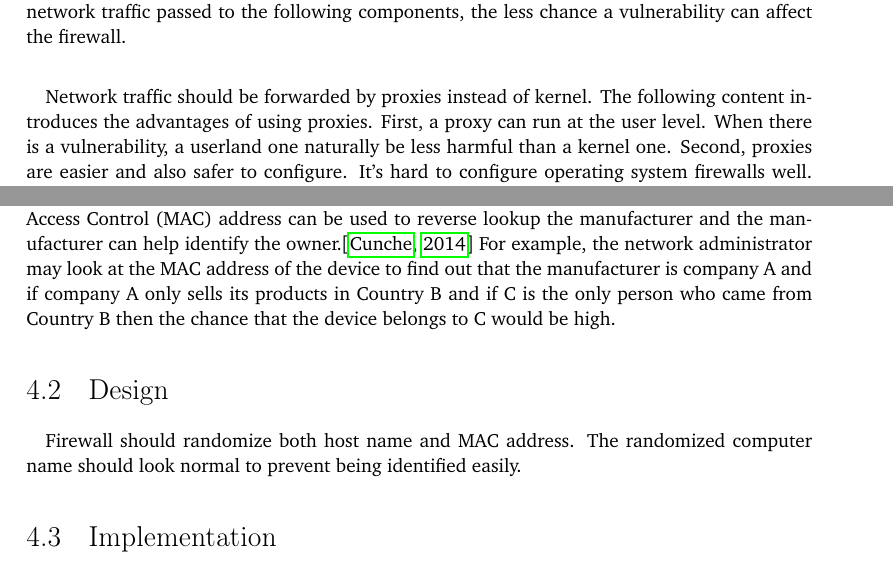
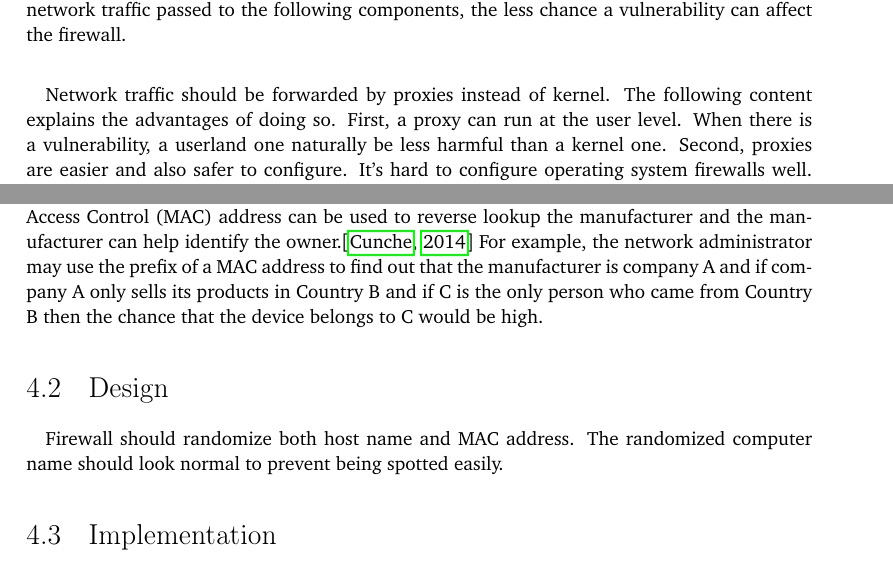
Before and after one commit to YongBinnnnnnnnnnnnnnnnnnnnnnnnnnnnnnnnn/hood, a LaTeX thesis (paper/paper.tex): two parts of pages 25 and 27 of 72, joined at a grey line, cut so that both start at the same text. Compiled offline with pdfLaTeX.

Commit message:
Update paper.tex

```diff
--- a/paper/paper.tex
+++ b/paper/paper.tex
@@ -204,7 +204,7 @@ In conclusion, Raspberry Pi 4B has sufficient hardware and software support to m
 As the general principle, all traffic passed through firewall should be checked against eavesdropping. Plaintext protocols should be channeled through strong encryptions or discarded if unable to ensure their integrity. Firewall rules should filter out as much as possible and as early as possible because everything on the path of a packet is potentially vulnerable, and the less network traffic passed to the following components, the less chance a vulnerability can affect the firewall.
 
 \paragraph{}
-Network traffic should be forwarded by proxies instead of kernel. The following content introduces the advantages of using proxies. First, a proxy can run at the user level. When there is a vulnerability, a userland one naturally be less harmful than a kernel one. Second, proxies are easier and also safer to configure. It's hard to configure operating system firewalls well. When the rules are not strict enough, unexpected things may happen. For example, allowing any connection to 127.0.0.1 to succeed without a log, could cause potential problems if a malicious Dynamic Host Configuration Protocol (DHCP, see \cref{cha:dhcp}) server assigned the address 127.0.0.1 to a physical network interface. Also, simply filtering packets by port numbers, addresses, and interfaces could not guarantee that allowed packets are used by the desired protocol. An attacker can simply let the receiving end of a reverse shell listen to an allowed port to bypass this kind of defense. By contrast, a proxy only works for the protocols it can understand. For example, the chance of misconfigurations of a DNS proxy enabling HTTP requests to pass over that proxy is very rare. Attackers have to hack the firewall or create tunnels over those protocols to make their reverse shell bypass the firewall, which makes their operations more difficult. Third, the packets from the proxy are encoded again by the Linux network stack. Re-encoded packets have only Linux TCP and IP signatures, rendering fingerprinting techniques that target TCP and IP properties useless.
+Network traffic should be forwarded by proxies instead of kernel. The following content explains the advantages of doing so. First, a proxy can run at the user level. When there is a vulnerability, a userland one naturally be less harmful than a kernel one. Second, proxies are easier and also safer to configure. It's hard to configure operating system firewalls well. When the rules are not strict enough, unexpected things may happen. For example, allowing any connection to 127.0.0.1 to succeed without a log, could cause potential problems if a malicious Dynamic Host Configuration Protocol (DHCP, see \cref{cha:dhcp}) server assigned the address 127.0.0.1 to a physical network interface. Also, simply filtering packets by port numbers, addresses, and interfaces could not guarantee that allowed packets are used by the desired protocol. An attacker can simply let the receiving end of a reverse shell listen to an allowed port to bypass this kind of defense. By contrast, a proxy only works for the protocols it can understand. For example, the chance of misconfigurations of a DNS proxy enabling HTTP requests to pass over that proxy is very rare. Attackers have to hack the firewall or create tunnels over those protocols to make their reverse shell bypass the firewall, which makes their operations more difficult. Third, the packets from the proxy are encoded again by the Linux network stack. Re-encoded packets have only Linux TCP and IP signatures, rendering fingerprinting techniques that target TCP and IP properties useless.
 
 \section{Implementation}
 \paragraph{}
@@ -222,11 +222,11 @@ DHCP is widely used to dynamically assign an IP address to a new device connecte
 
 \subsection{The issue}
 \paragraph{}
-The issue is that information leaked by protocol can be used to identify the owner of the device. The host name of the device could be leaked to the network from the 'client identifier' option or the 'sname' field in the protocol.\citep{rfc:dhcp} If the name of a computer is straightforward enough, like "Yongbin's MacBook Pro", the network administrator will be able to know the name of the owner of the computer at first glance. The hardware address exposed to the network can also reveal more information than just the address. Hardware address or Media Access Control (MAC) address can be used to reverse lookup the manufacturer and the manufacturer can help identify the owner.\citep{mac:id} For example, the network administrator may look at the MAC address of the device to find out that the manufacturer is company A and if company A only sells its products in Country B and if C is the only person who came from Country B then the chance that the device belongs to C would be high.
+The issue is that information leaked by protocol can be used to identify the owner of the device. The host name of the device could be leaked to the network from the 'client identifier' option or the 'sname' field in the protocol.\citep{rfc:dhcp} If the name of a computer is straightforward enough, like "Yongbin's MacBook Pro", the network administrator will be able to know the name of the owner of the computer at first glance. The hardware address exposed to the network can also reveal more information than just the address. Hardware address or Media Access Control (MAC) address can be used to reverse lookup the manufacturer and the manufacturer can help identify the owner.\citep{mac:id} For example, the network administrator may use the prefix of a MAC address to find out that the manufacturer is company A and if company A only sells its products in Country B and if C is the only person who came from Country B then the chance that the device belongs to C would be high.
 
 \section{Design}
 \paragraph{}
-Firewall should randomize both host name and MAC address. The randomized computer name should look normal to prevent being identified easily.
+Firewall should randomize both host name and MAC address. The randomized computer name should look normal to prevent being spotted easily.
 
 \lstdefinelanguage{conf}{
 basicstyle=\ttfamily\small,
```
